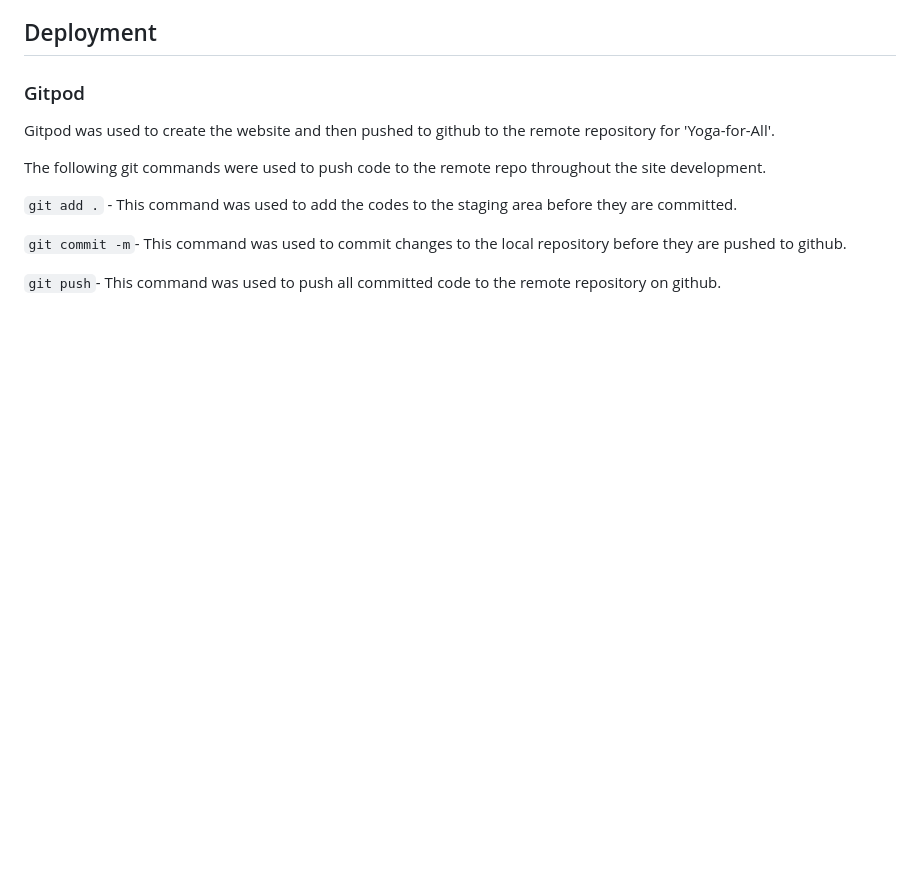
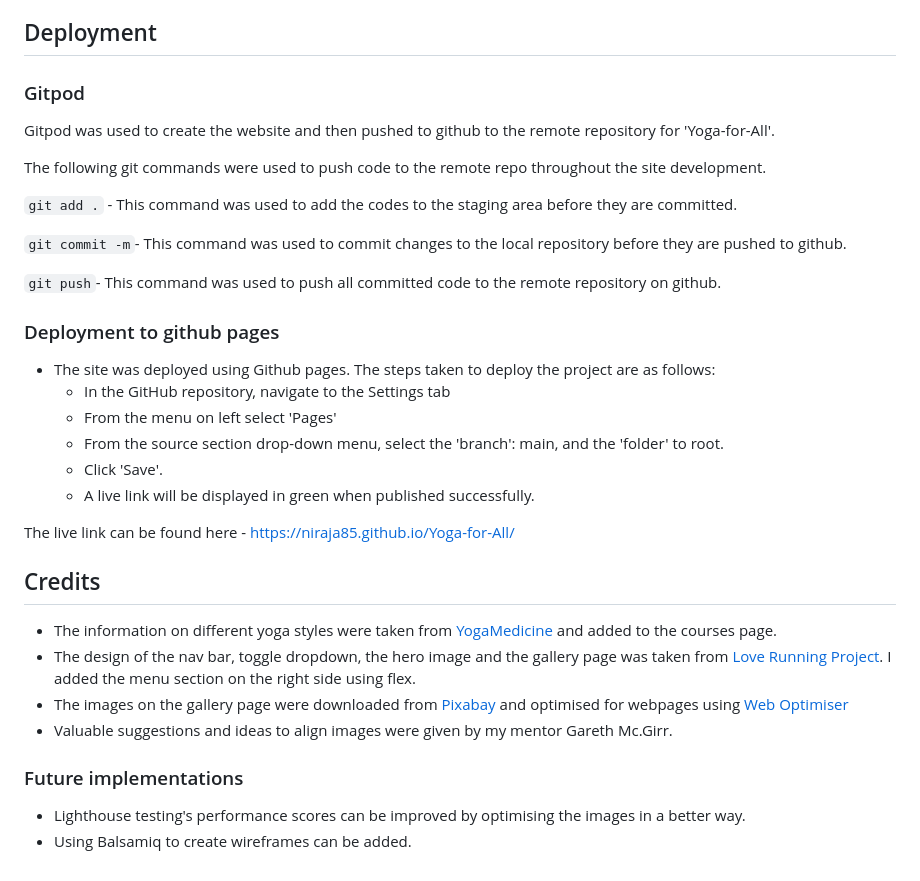
Before and after one commit to Niraja85/Yoga-for-All, a Markdown page: README.md, the part around the change. Rendered like a GitHub page; blank space fills up the shorter version.

Commit message:
Added Information on deployment, credits and future implementations

````diff
--- a/README.md
+++ b/README.md
@@ -392,6 +392,33 @@ The following git commands were used to push code to the remote repo throughout
 
 ```git push```- This command was used to push all committed code to the remote repository on github.
 
+### Deployment to github pages
+
+* The site was deployed using Github pages. The steps taken to deploy the project are as follows:
+    * In the GitHub repository, navigate to the Settings tab
+    * From the menu on left select 'Pages'
+    * From the source section drop-down menu, select the 'branch': main, and the 'folder' to root.
+    * Click 'Save'.
+    * A live link will be displayed in green when published successfully.
+
+The live link can be found here - https://niraja85.github.io/Yoga-for-All/
+
+## Credits
+
+* The information on different yoga styles were taken from [YogaMedicine](https://yogamedicine.com/guide-types-yoga-styles/) and added to the courses page.
+* The design of the nav bar, toggle dropdown, the hero image and the gallery page was taken from [Love Running Project](https://niraja85.github.io/love-running/). I added the menu section on the right side using flex.
+* The images on the gallery page were downloaded from [Pixabay](https://pixabay.com/) and optimised for webpages using [Web Optimiser](https://tinypng.com/)
+* Valuable suggestions and ideas to align images were given by my mentor Gareth Mc.Girr.
+
+### Future implementations
+
+* Lighthouse testing's performance scores can be improved by optimising the images in a better way.
+* Using Balsamiq to create wireframes can be added.
+
+
+
+
+
 
 
 
````
